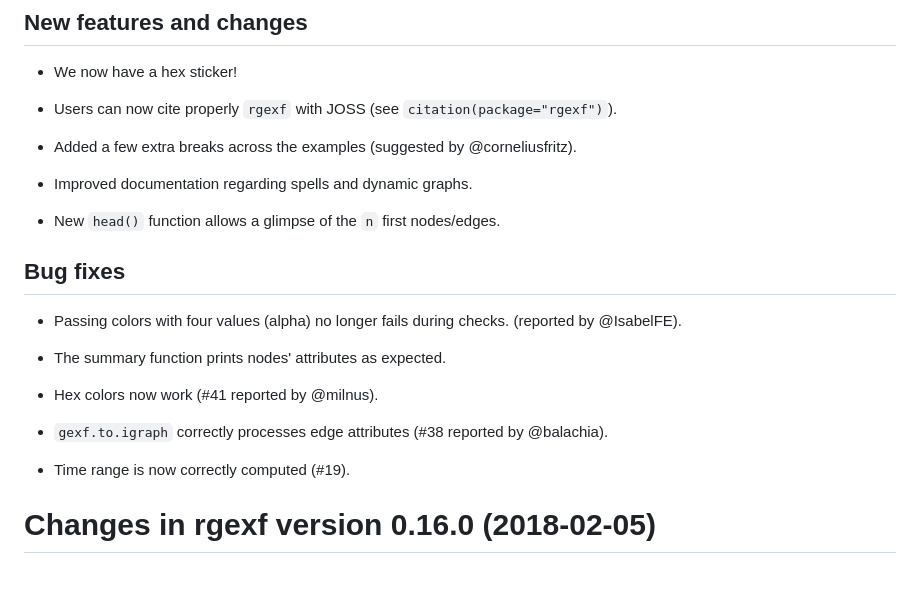
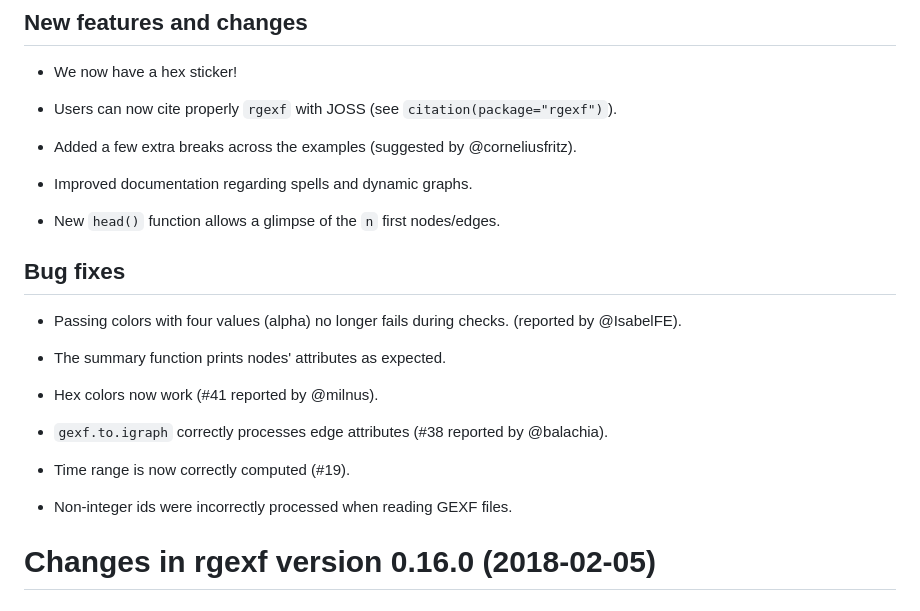
Before and after one commit to gvegayon/rgexf, a Markdown page: NEWS.md, the part around the change. GitHub-like rendering; blank space fills up the shorter version.

```diff
--- a/NEWS.md
+++ b/NEWS.md
@@ -12,6 +12,7 @@
 
 * New `head()` function allows a glimpse of the `n` first nodes/edges.
 
+
 ## Bug fixes
 
 * Passing colors with four values (alpha) no longer fails during checks.
@@ -24,6 +25,8 @@
 * `gexf.to.igraph` correctly processes edge attributes (#38 reported by @balachia).
 
 * Time range is now correctly computed (#19).
+
+* Non-integer ids were incorrectly processed when reading GEXF files.
 
 
 
```
Also changed, not shown: README.md (+71 -57 lines), man/figures/igraph-1.png (added), 6 other files.
